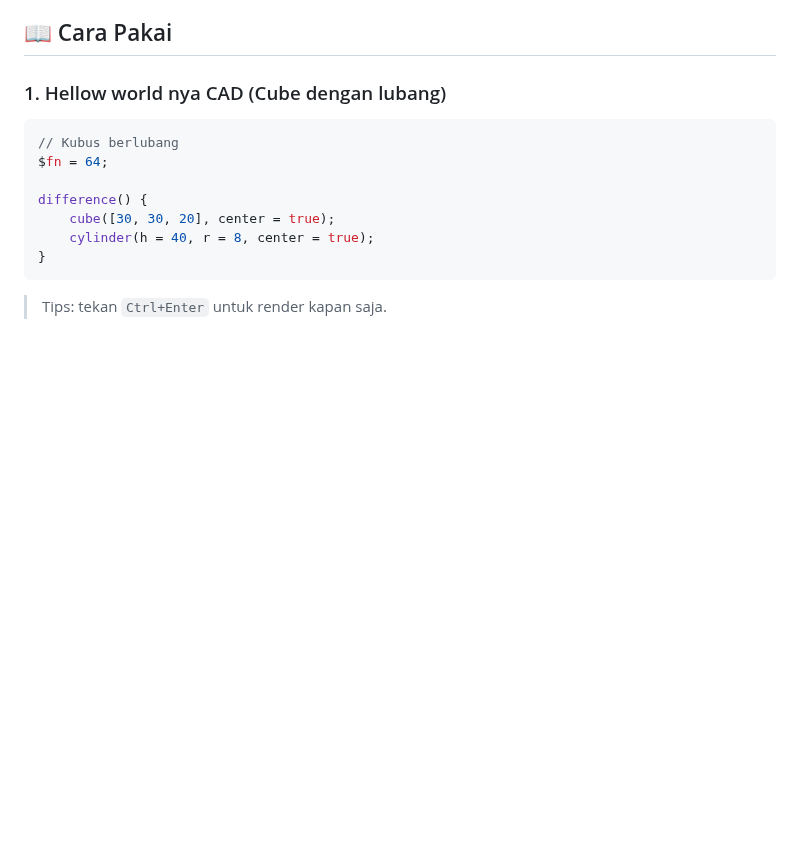
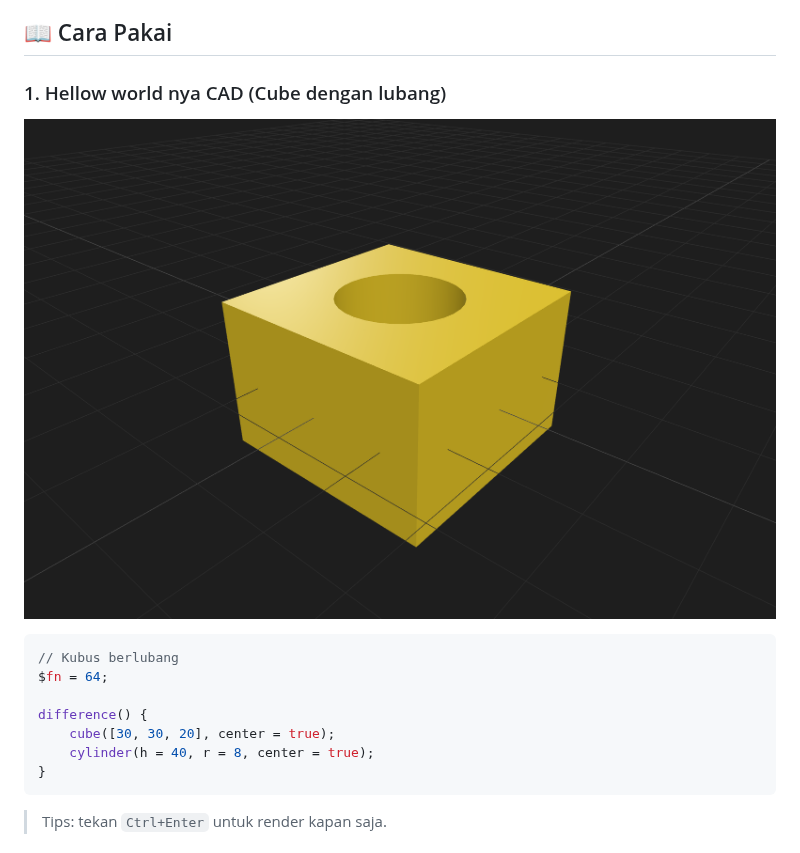
Before and after one commit to alth45/mini-open-scad, a Markdown page: README.md, the part around the change. Drawn GitHub-style; pictures changed too: docs/images/ss.png (added); blank space fills up the shorter version.

Commit message:
docs: add application screenshot to README usage section

````diff
--- a/README.md
+++ b/README.md
@@ -82,6 +82,8 @@ Output ada di `dist/` — folder static yang bisa di-deploy ke mana saja:
 ## 📖 Cara Pakai
 
 ### 1. Hellow world nya CAD (Cube dengan lubang)
+
+![Screenshot App](docs/images/ss.png)
 ```c
 // Kubus berlubang
 $fn = 64;
````
